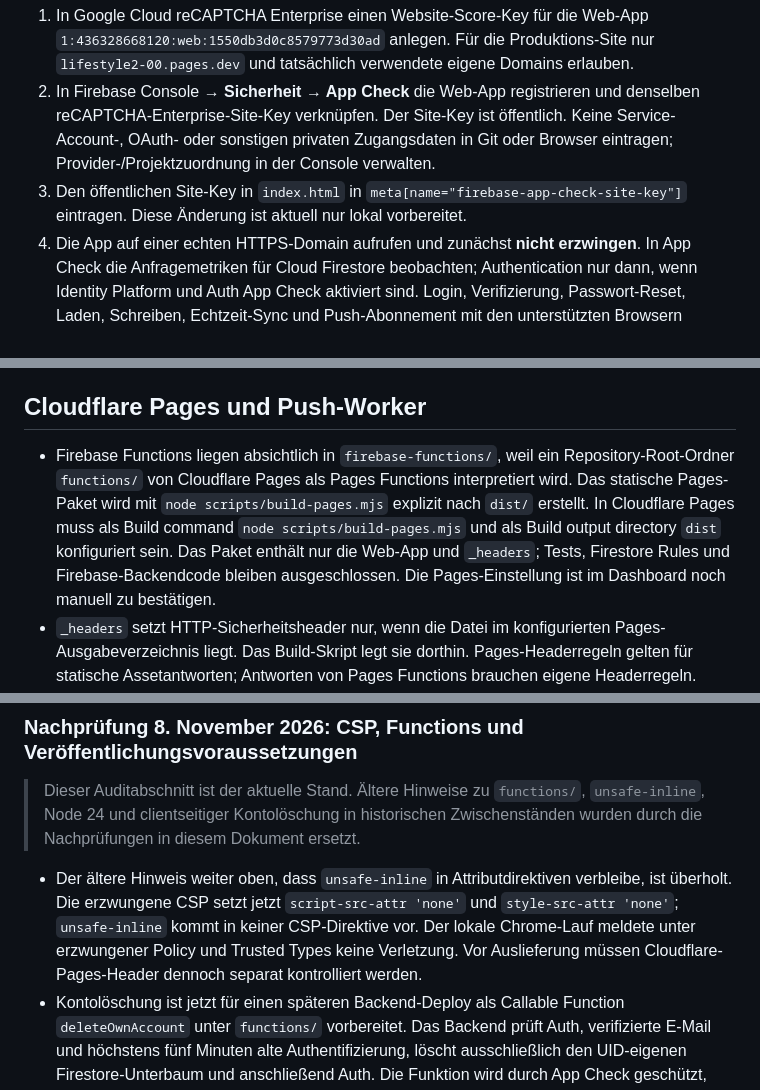
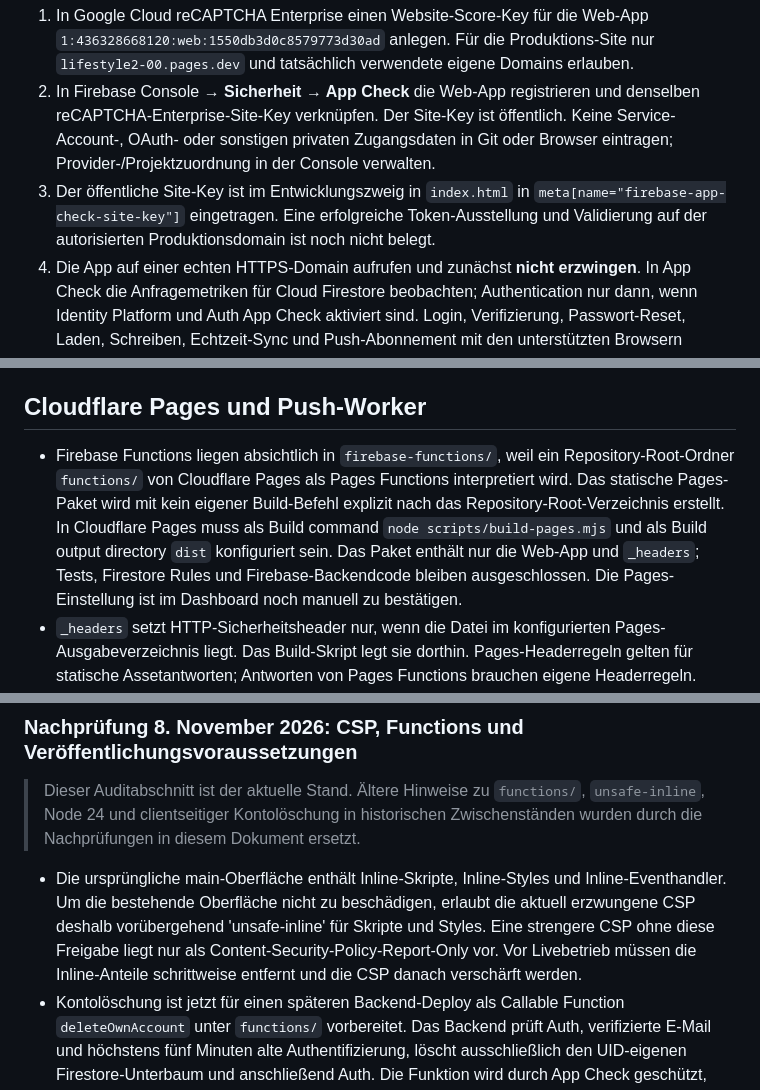
Before and after one commit to euosamo/LifeStyle2.00, a Markdown page: FIREBASE-SETUP.md, 3 parts joined by grey strips. Rendered like a GitHub page.

```diff
--- a/FIREBASE-SETUP.md
+++ b/FIREBASE-SETUP.md
@@ -34,7 +37,7 @@ Der Client unterstützt Firebase App Check mit reCAPTCHA Enterprise und automati
 
 1. In Google Cloud reCAPTCHA Enterprise einen Website-Score-Key für die Web-App `1:436328668120:web:1550db3d0c8579773d30ad` anlegen. Für die Produktions-Site nur `lifestyle2-00.pages.dev` und tatsächlich verwendete eigene Domains erlauben.
 2. In Firebase Console → **Sicherheit → App Check** die Web-App registrieren und denselben reCAPTCHA-Enterprise-Site-Key verknüpfen. Der Site-Key ist öffentlich. Keine Service-Account-, OAuth- oder sonstigen privaten Zugangsdaten in Git oder Browser eintragen; Provider-/Projektzuordnung in der Console verwalten.
-3. Den öffentlichen Site-Key in `index.html` in `meta[name="firebase-app-check-site-key"]` eintragen. Diese Änderung ist aktuell nur lokal vorbereitet.
+3. Der öffentliche Site-Key ist im Entwicklungszweig in `index.html` in `meta[name="firebase-app-check-site-key"]` eingetragen. Eine erfolgreiche Token-Ausstellung und Validierung auf der autorisierten Produktionsdomain ist noch nicht belegt.
 4. Die App auf einer echten HTTPS-Domain aufrufen und zunächst **nicht erzwingen**. In App Check die Anfragemetriken für Cloud Firestore beobachten; Authentication nur dann, wenn Identity Platform und Auth App Check aktiviert sind. Login, Verifizierung, Passwort-Reset, Laden, Schreiben, Echtzeit-Sync und Push-Abonnement mit den unterstützten Browsern prüfen.
 5. Erst wenn alle legitimen Clients gültige Tokens senden, in der Firebase Console Enforcement für **Cloud Firestore** aktivieren. **Authentication** nur aktivieren, wenn das Firebase-Projekt für Firebase Authentication mit Identity Platform eingerichtet ist. Firebase weist darauf hin, dass Enforcement unbestätigte Anfragen abweist und die Aktivierung bis zu 15 Minuten benötigen kann. Siehe [Firebase Auth FAQ](https://firebase.google.com/docs/auth/faq-and-troubleshooting#app-check) und [Enforcement-Anleitung](https://firebase.google.com/docs/app-check/enable-enforcement).
 
@@ -46,7 +49,7 @@ Es ist kein Zahlungssystem aktiv. Free ist mit 0 € und Premium mit vorläufig
 
 ## Cloudflare Pages und Push-Worker
 
-- Firebase Functions liegen absichtlich in `firebase-functions/`, weil ein Repository-Root-Ordner `functions/` von Cloudflare Pages als Pages Functions interpretiert wird. Das statische Pages-Paket wird mit `node scripts/build-pages.mjs` explizit nach `dist/` erstellt. In Cloudflare Pages muss als Build command `node scripts/build-pages.mjs` und als Build output directory `dist` konfiguriert sein. Das Paket enthält nur die Web-App und `_headers`; Tests, Firestore Rules und Firebase-Backendcode bleiben ausgeschlossen. Die Pages-Einstellung ist im Dashboard noch manuell zu bestätigen.
+- Firebase Functions liegen absichtlich in `firebase-functions/`, weil ein Repository-Root-Ordner `functions/` von Cloudflare Pages als Pages Functions interpretiert wird. Das statische Pages-Paket wird mit kein eigener Build-Befehl explizit nach das Repository-Root-Verzeichnis erstellt. In Cloudflare Pages muss als Build command `node scripts/build-pages.mjs` und als Build output directory `dist` konfiguriert sein. Das Paket enthält nur die Web-App und `_headers`; Tests, Firestore Rules und Firebase-Backendcode bleiben ausgeschlossen. Die Pages-Einstellung ist im Dashboard noch manuell zu bestätigen.
 - `_headers` setzt HTTP-Sicherheitsheader nur, wenn die Datei im konfigurierten Pages-Ausgabeverzeichnis liegt. Das Build-Skript legt sie dorthin. Pages-Headerregeln gelten für statische Assetantworten; Antworten von Pages Functions brauchen eigene Headerregeln.
 - Nach dem Deploy die tatsächlichen Antwortheader auf `https://lifestyle2-00.pages.dev` prüfen. CSP-Fehler in der Browserkonsole kontrollieren, da Firebase Auth und Firestore weiterhin erreichbar sein müssen.
 - Worker-Secrets `FIREBASE_SERVICE_ACCOUNT_JSON` und `VAPID_PRIVATE_KEY` ausschließlich als Cloudflare Worker Secrets speichern. Niemals in GitHub, `wrangler.toml` oder Client-JavaScript eintragen.
@@ -123,7 +126,7 @@ Diese Liste beschreibt noch nicht vorgenommene Console-Einstellungen. Firebase-P
 
 > Dieser Auditabschnitt ist der aktuelle Stand. Ältere Hinweise zu `functions/`, `unsafe-inline`, Node 24 und clientseitiger Kontolöschung in historischen Zwischenständen wurden durch die Nachprüfungen in diesem Dokument ersetzt.
 
-- Der ältere Hinweis weiter oben, dass `unsafe-inline` in Attributdirektiven verbleibe, ist überholt. Die erzwungene CSP setzt jetzt `script-src-attr 'none'` und `style-src-attr 'none'`; `unsafe-inline` kommt in keiner CSP-Direktive vor. Der lokale Chrome-Lauf meldete unter erzwungener Policy und Trusted Types keine Verletzung. Vor Auslieferung müssen Cloudflare-Pages-Header dennoch separat kontrolliert werden.
+- Die ursprüngliche main-Oberfläche enthält Inline-Skripte, Inline-Styles und Inline-Eventhandler. Um die bestehende Oberfläche nicht zu beschädigen, erlaubt die aktuell erzwungene CSP deshalb vorübergehend 'unsafe-inline' für Skripte und Styles. Eine strengere CSP ohne diese Freigabe liegt nur als Content-Security-Policy-Report-Only vor. Vor Livebetrieb müssen die Inline-Anteile schrittweise entfernt und die CSP danach verschärft werden.
 - Kontolöschung ist jetzt für einen späteren Backend-Deploy als Callable Function `deleteOwnAccount` unter `functions/` vorbereitet. Das Backend prüft Auth, verifizierte E-Mail und höchstens fünf Minuten alte Authentifizierung, löscht ausschließlich den UID-eigenen Firestore-Unterbaum und anschließend Auth. Die Funktion wird durch App Check geschützt, sobald sie außerhalb des Emulatorbetriebs ausgeführt wird. Browser-Push-Abmeldung ist zusätzlich best effort; gespeicherte Push-Abonnements im Firestore-User-Unterbaum werden rekursiv entfernt.
 - Firestore `recursiveDelete` und Firebase Auth sind keine gemeinsame Transaktion. Der Ablauf kann bei Infrastrukturfehlern teilweise gelöscht werden; erneute Aufrufe schließen die Bereinigung ab. Die App muss bei einem Fehler die Wiederholung ermöglichen. Ein nachgewiesener Emulatorlauf ersetzt keine Fehler-/IAM-Tests im tatsächlichen Projekt.
 - Lokal ist ein eigenes Firebase-Functions-Codeverzeichnis mit Node.js-22-Runtime angelegt. Firebase Functions 2nd gen setzt für den späteren Cloud-Einsatz Blaze/Abrechnung, korrekte Region und passende minimale IAM-Rechte für Firestore-Löschung und Firebase-Auth-Benutzerverwaltung voraus. Die Region `europe-west3` ist im Code festgelegt; vor der Einrichtung gegen den Firestore-Standort und die gewünschte Datenresidenz prüfen.
```
Also changed, not shown: other parts of FIREBASE-SETUP.md (+3 -0 lines), SECURITY-REVIEW.md (+2 -0 lines).
